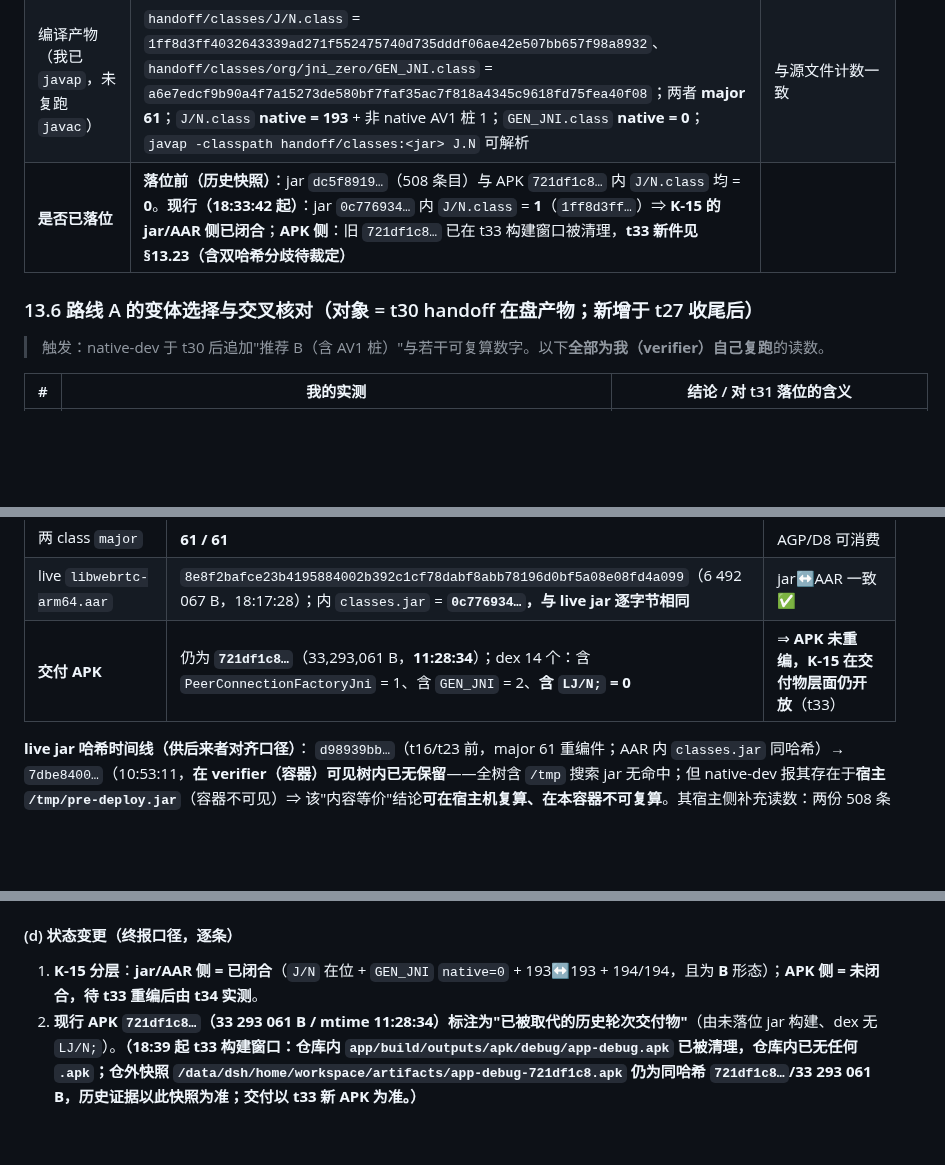
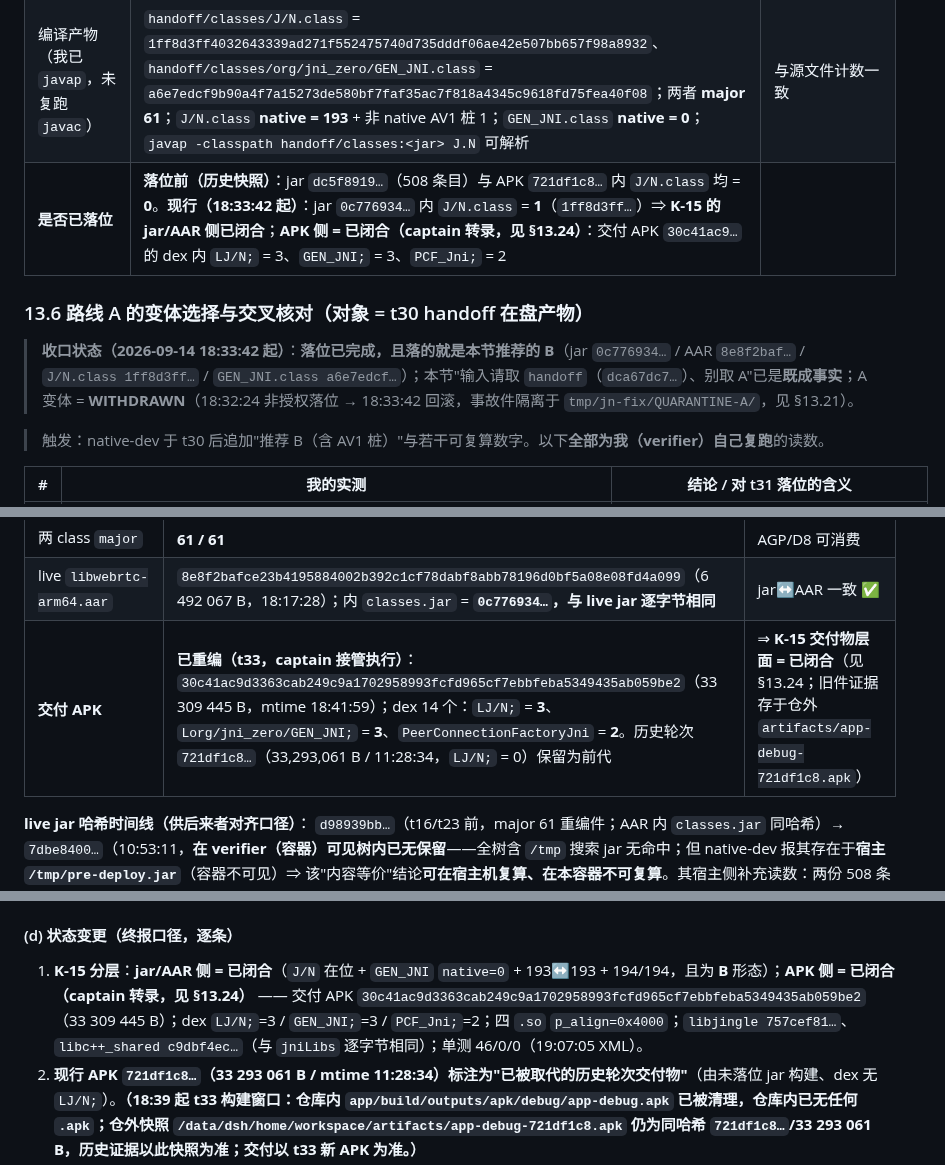
Before and after one commit to custompal/webrtc-demo, a Markdown page: reports/99-final-report.md, 3 parts joined by grey strips. GitHub-like rendering; blank space fills up the shorter version.

Commit message:
verifier 三处收口：① §13.6 加完成态（落位已完成且=推荐的 B；A=WITHDRAWN）；② §13.22(f) 断言精确化（GEN_JNI 方法194/static194/native0/转发目标193/athrow桩1；J.N 194/193/1；勿写 forward_stub==1），附我 javap -c 实测（invokestatic J/N.=193、athrow=1 与桩字节码）；③ footgun 复查：scripts/apply_jn_runtime_fix.sh 已不在盘且从未入库 ⇒ 误用风险消除；check_jn_binding.py = aa2e9692…（captain 授权例外）

```diff
--- a/reports/99-final-report.md
+++ b/reports/99-final-report.md
@@ -842,10 +842,11 @@ strings -a /tmp/c14.dex | grep -c 'Lorg/webrtc/PeerConnectionFactoryJni;'   # 1
 | **路线 A 判据 3** | `handoff/src/org/jni_zero/GEN_JNI.java`：`static native` = **0**、转发 `J.N.` 调用 = **193**、抛异常桩 = **1** | ✅ 转发层已替换 Placeholder |
 | AV1 处置 | `J/N.java:576-577` 与 `GEN_JNI.java:1035-1036` 均为**非 native 抛异常桩**（`throw new RuntimeException("Native method not present")`）；`out/A` 的 `J/N.java` **无**该桩 | 设计内豁免；集合相等按 **193↔193**（AV1 不计入） |
 | 编译产物（我已 `javap`，未复跑 `javac`） | `handoff/classes/J/N.class` = `1ff8d3ff4032643339ad271f552475740d735dddf06ae42e507bb657f98a8932`、`handoff/classes/org/jni_zero/GEN_JNI.class` = `a6e7edcf9b90a4f7a15273de580bf7faf35ac7f818a4345c9618fd75fea40f08`；两者 **major 61**；`J/N.class` **native = 193** + 非 native AV1 桩 1；`GEN_JNI.class` **native = 0**；`javap -classpath handoff/classes:<jar> J.N` 可解析 | 与源文件计数一致 |
-| **是否已落位** | **落位前（历史快照）**：jar `dc5f8919…`（508 条目）与 APK `721df1c8…` 内 `J/N.class` 均 = **0**。**现行（18:33:42 起）**：jar `0c776934…` 内 `J/N.class` = **1**（`1ff8d3ff…`）⇒ **K-15 的 jar/AAR 侧已闭合**；**APK 侧**：旧 `721df1c8…` 已在 t33 构建窗口被清理，**t33 新件见 §13.23（含双哈希分歧待裁定）** |
+| **是否已落位** | **落位前（历史快照）**：jar `dc5f8919…`（508 条目）与 APK `721df1c8…` 内 `J/N.class` 均 = **0**。**现行（18:33:42 起）**：jar `0c776934…` 内 `J/N.class` = **1**（`1ff8d3ff…`）⇒ **K-15 的 jar/AAR 侧已闭合**；**APK 侧 = 已闭合（captain 转录，见 §13.24）**：交付 APK `30c41ac9…` 的 dex 内 `LJ/N;` = 3、`GEN_JNI;` = 3、`PCF_Jni;` = 2 |
 
 
-### 13.6 路线 A 的**变体选择**与交叉核对（对象 = t30 handoff 在盘产物；新增于 t27 收尾后）
+### 13.6 路线 A 的**变体选择**与交叉核对（对象 = t30 handoff 在盘产物）
+> **收口状态（2026-09-14 18:33:42 起）**：**落位已完成，且落的就是本节推荐的 B**（jar `0c776934…` / AAR `8e8f2baf…` / `J/N.class 1ff8d3ff…` / `GEN_JNI.class a6e7edcf…`）；本节"输入请取 `handoff`（`dca67dc7…`）、别取 A"已是**既成事实**；A 变体 = **WITHDRAWN**（18:32:24 非授权落位 → 18:33:42 回滚，事故件隔离于 `tmp/jn-fix/QUARANTINE-A/`，见 §13.21）。
 
 > 触发：native-dev 于 t30 后追加"推荐 B（含 AV1 桩）"与若干可复算数字。以下**全部为我（verifier）自己复跑**的读数。
 
@@ -1016,7 +1017,7 @@ javap -p -classpath <jar> org.jni_zero.GEN_JNI | grep -cE ' static '  # 期望 1
 | AV1 调用点 | `org.webrtc.LibaomAv1EncoderJni` 仍 `invokestatic` 该方法，**且 GEN_JNI 现提供非 native 桩** ⇒ 由 `NoSuchMethodError` 变为设计内 `RuntimeException("Native method not present")` | §13.8 分歧**已闭合** ✅ |
 | 两 class `major` | **61 / 61** | AGP/D8 可消费 |
 | live `libwebrtc-arm64.aar` | `8e8f2bafce23b4195884002b392c1cf78dabf8abb78196d0bf5a08e08fd4a099`（6 492 067 B，18:17:28）；内 `classes.jar` = **`0c776934…`，与 live jar 逐字节相同** | jar↔AAR 一致 ✅ |
-| **交付 APK** | 仍为 **`721df1c8…`**（33,293,061 B，**11:28:34**）；dex 14 个：含 `PeerConnectionFactoryJni` = 1、含 `GEN_JNI` = 2、**含 `LJ/N;` = 0** | ⇒ **APK 未重编，K-15 在交付物层面仍开放**（t33） |
+| **交付 APK** | **已重编（t33，captain 接管执行）**：`30c41ac9d3363cab249c9a1702958993fcfd965cf7ebbfeba5349435ab059be2`（33 309 445 B，mtime 18:41:59）；dex 14 个：`LJ/N;` = **3**、`Lorg/jni_zero/GEN_JNI;` = **3**、`PeerConnectionFactoryJni` = **2**。历史轮次 `721df1c8…`（33,293,061 B / 11:28:34，`LJ/N;` = 0）保留为前代 | ⇒ **K-15 交付物层面 = 已闭合**（见 §13.24；旧件证据存于仓外 `artifacts/app-debug-721df1c8.apk`） |
 
 **live jar 哈希时间线（供后来者对齐口径）**：
 `d98939bb…`（t16/t23 前，major 61 重编件；AAR 内 `classes.jar` 同哈希）→ `7dbe8400…`（10:53:11，**在 verifier（容器）可见树内已无保留**——全树含 `/tmp` 搜索 jar 无命中；但 native-dev 报其存在于**宿主 `/tmp/pre-deploy.jar`**（容器不可见）⇒ 该"内容等价"结论**可在宿主机复算、在本容器不可复算**。其宿主侧补充读数：两份 508 条目件**内容逐字节等价、仅打包元数据不同**——一份为 `504×2001-01-01 + 4×2026-09-14 10:52:2x`，另一份 `508×` 同一 epoch；**"4" 是 A 内部偏离其固定 epoch 的条目数，不是 A↔B 差异数**）→ `dc5f8919…`（11:05:10，508 条目，**无** `J/N`）→ **`0c776934…`（18:17:28，509 条目，含 `J/N` = handoff B，即本次落位）**。
@@ -1335,7 +1336,7 @@ GEN_JNI.class  = a6e7edcf9b90a4f7a15273de580bf7faf35ac7f818a4345c9618fd75fea40f0
 - `scripts/check_jar_link_integrity.py`：509 类、严格缺失 0、`J/N` native 193（captain 报告）；我以**常量池扫描**等价复核：`*Jni` **48 存在 / 47 被引用 / 0 缺失 / 1 未引用（`Dav1dDecoderJni`）**。
 
 #### (d) 状态变更（终报口径，逐条）
-1. **K-15 分层**：**jar/AAR 侧 = 已闭合**（`J/N` 在位 + `GEN_JNI` `native=0` + 193↔193 + 194/194，且为 **B** 形态）；**APK 侧 = 未闭合，待 t33 重编后由 t34 实测**。
+1. **K-15 分层**：**jar/AAR 侧 = 已闭合**（`J/N` 在位 + `GEN_JNI` `native=0` + 193↔193 + 194/194，且为 **B** 形态）；**APK 侧 = 已闭合（captain 转录，见 §13.24）** —— 交付 APK `30c41ac9d3363cab249c9a1702958993fcfd965cf7ebbfeba5349435ab059be2`（33 309 445 B）；dex `LJ/N;`=3 / `GEN_JNI;`=3 / `PCF_Jni;`=2；四 `.so` `p_align=0x4000`；`libjingle 757cef81…`、`libc++_shared c9dbf4ec…`（与 `jniLibs` 逐字节相同）；单测 46/0/0（19:07:05 XML）。
 2. **现行 APK `721df1c8…`（33 293 061 B / mtime 11:28:34）标注为"已被取代的历史轮次交付物"**（由未落位 jar 构建、dex 无 `LJ/N;`）。**（18:39 起 t33 构建窗口：仓库内 `app/build/outputs/apk/debug/app-debug.apk` 已被清理，仓库内已无任何 `.apk`；仓外快照 `/data/dsh/home/workspace/artifacts/app-debug-721df1c8.apk` 仍为同哈希 `721df1c8…`/33 293 061 B，历史证据以此快照为准；交付以 t33 新 APK 为准。）**
 3. **K-17 = 已闭合**（captain 修复 + 我复验，见 §6 与 §13.21 追加）。
 4. **"AV1 残余 / 悬空引用"表述作废**：B 落位后 `LibaomAv1EncoderJni` 的引用由非 native 桩兜住；该风险**仅适用于 A 变体**，仅作对照留档（§13.8/§13.19）。
```
Also changed, not shown: other parts of reports/99-final-report.md (+1 -0 lines).
